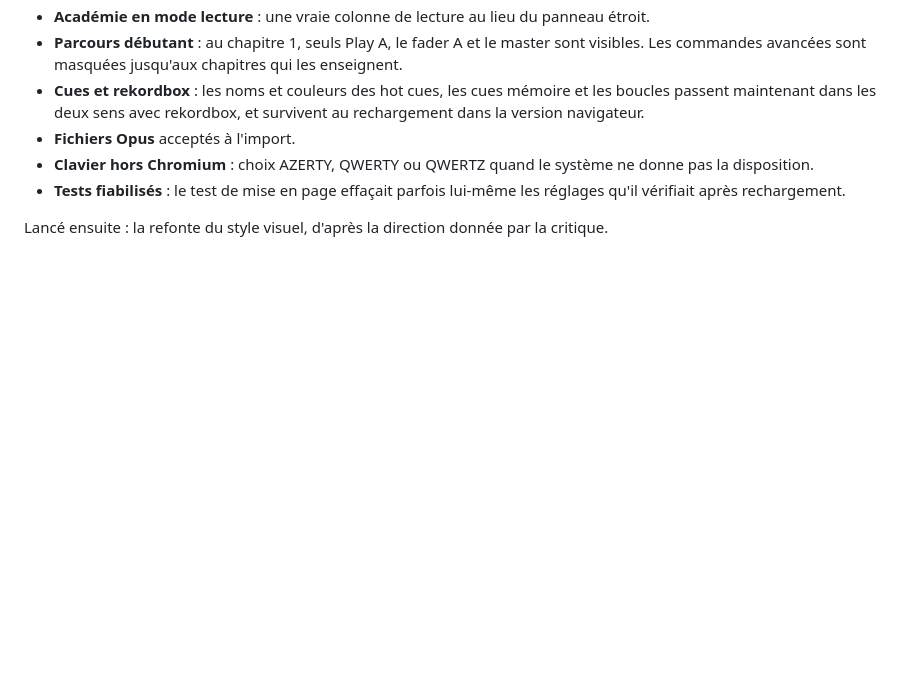
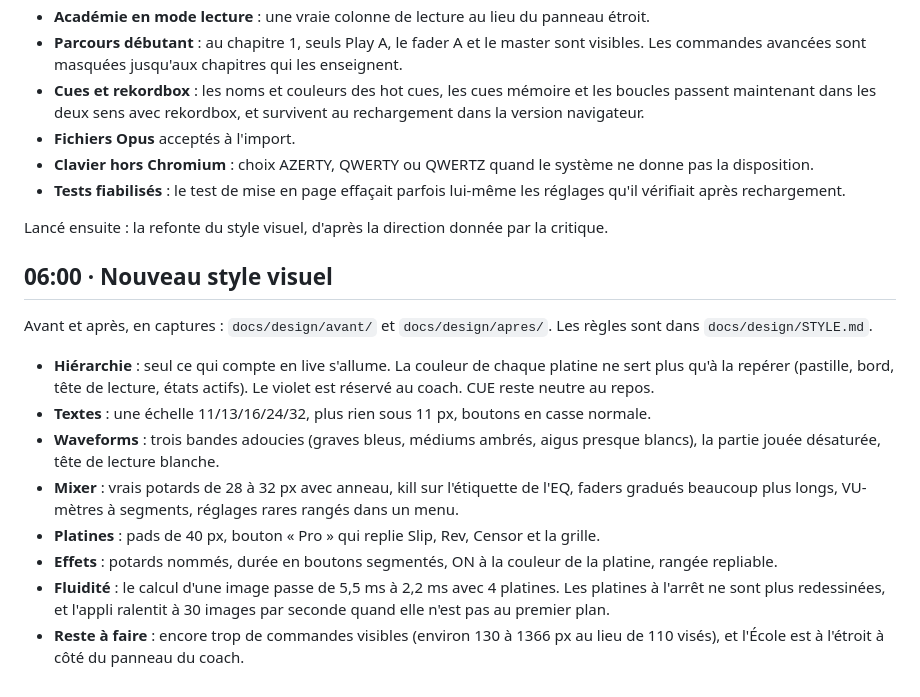
Before and after one commit to jules-crevoisier/mixlab, a Markdown page: docs/JOURNAL-NUIT.md, the part around the change. Rendered like a GitHub page; blank space fills up the shorter version.

Commit message:
Journal : nouveau style visuel
Co-Authored-By: Claude Opus 5.5 (1M context) <noreply@anthropic.com>
Claude-Session: https://claude.ai/code/session_01FV5GWjnucLns25YMSwyyLE

```diff
--- a/docs/JOURNAL-NUIT.md
+++ b/docs/JOURNAL-NUIT.md
@@ -169,3 +169,16 @@ Corrigé dans la foulée :
 - **Tests fiabilisés** : le test de mise en page effaçait parfois lui-même les réglages qu'il vérifiait après rechargement.
 
 Lancé ensuite : la refonte du style visuel, d'après la direction donnée par la critique.
+
+## 06:00 · Nouveau style visuel
+
+Avant et après, en captures : `docs/design/avant/` et `docs/design/apres/`. Les règles sont dans `docs/design/STYLE.md`.
+
+- **Hiérarchie** : seul ce qui compte en live s'allume. La couleur de chaque platine ne sert plus qu'à la repérer (pastille, bord, tête de lecture, états actifs). Le violet est réservé au coach. CUE reste neutre au repos.
+- **Textes** : une échelle 11/13/16/24/32, plus rien sous 11 px, boutons en casse normale.
+- **Waveforms** : trois bandes adoucies (graves bleus, médiums ambrés, aigus presque blancs), la partie jouée désaturée, tête de lecture blanche.
+- **Mixer** : vrais potards de 28 à 32 px avec anneau, kill sur l'étiquette de l'EQ, faders gradués beaucoup plus longs, VU-mètres à segments, réglages rares rangés dans un menu.
+- **Platines** : pads de 40 px, bouton « Pro » qui replie Slip, Rev, Censor et la grille.
+- **Effets** : potards nommés, durée en boutons segmentés, ON à la couleur de la platine, rangée repliable.
+- **Fluidité** : le calcul d'une image passe de 5,5 ms à 2,2 ms avec 4 platines. Les platines à l'arrêt ne sont plus redessinées, et l'appli ralentit à 30 images par seconde quand elle n'est pas au premier plan.
+- **Reste à faire** : encore trop de commandes visibles (environ 130 à 1366 px au lieu de 110 visés), et l'École est à l'étroit à côté du panneau du coach.
```
